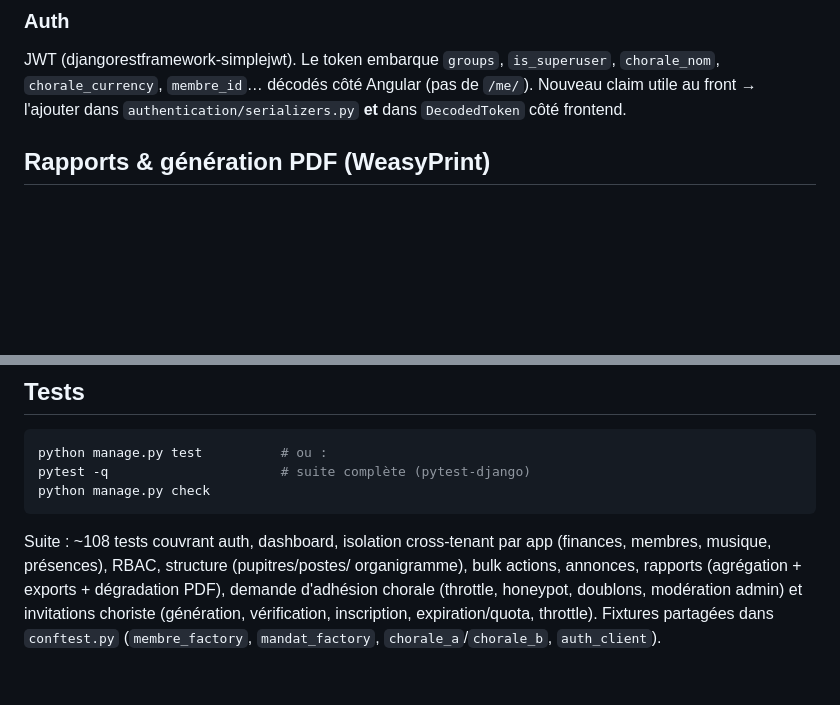
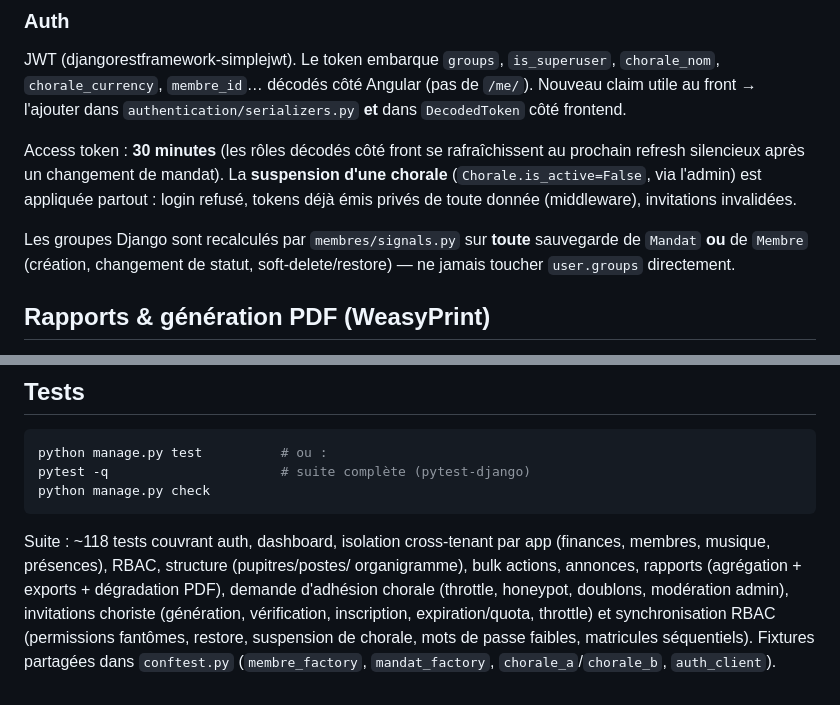
Before and after one commit to hlabsdev/chm-backend, a Markdown page: README.md, 2 parts joined by grey strips. GitHub-like rendering; blank space fills up the shorter version.

Commit message:
docs: durcissements de l'audit (RBAC, suspension, JWT 30min) + 118 tests
Co-Authored-By: Claude Fable 5 <noreply@anthropic.com>

````diff
--- a/README.md
+++ b/README.md
@@ -116,6 +116,16 @@ JWT (djangorestframework-simplejwt). Le token embarque `groups`, `is_superuser`,
 `/me/`). Nouveau claim utile au front → l'ajouter dans
 `authentication/serializers.py` **et** dans `DecodedToken` côté frontend.
 
+Access token : **30 minutes** (les rôles décodés côté front se rafraîchissent
+au prochain refresh silencieux après un changement de mandat). La
+**suspension d'une chorale** (`Chorale.is_active=False`, via l'admin) est
+appliquée partout : login refusé, tokens déjà émis privés de toute donnée
+(middleware), invitations invalidées.
+
+Les groupes Django sont recalculés par `membres/signals.py` sur **toute**
+sauvegarde de `Mandat` **ou** de `Membre` (création, changement de statut,
+soft-delete/restore) — ne jamais toucher `user.groups` directement.
+
 ## Rapports & génération PDF (WeasyPrint)
 
 L'app `rapports` agrège les autres apps (aucun modèle propre). 4 rapports :
@@ -144,11 +154,13 @@ pytest -q                      # suite complète (pytest-django)
 python manage.py check
 ```
 
-Suite : ~108 tests couvrant auth, dashboard, isolation cross-tenant par app
+Suite : ~118 tests couvrant auth, dashboard, isolation cross-tenant par app
 (finances, membres, musique, présences), RBAC, structure (pupitres/postes/
 organigramme), bulk actions, annonces, rapports (agrégation + exports +
 dégradation PDF), demande d'adhésion chorale (throttle, honeypot, doublons,
-modération admin) et invitations choriste (génération, vérification,
-inscription, expiration/quota, throttle). Fixtures partagées dans
+modération admin), invitations choriste (génération, vérification,
+inscription, expiration/quota, throttle) et synchronisation RBAC
+(permissions fantômes, restore, suspension de chorale, mots de passe
+faibles, matricules séquentiels). Fixtures partagées dans
 `conftest.py` (`membre_factory`, `mandat_factory`, `chorale_a`/`chorale_b`,
 `auth_client`).
````
